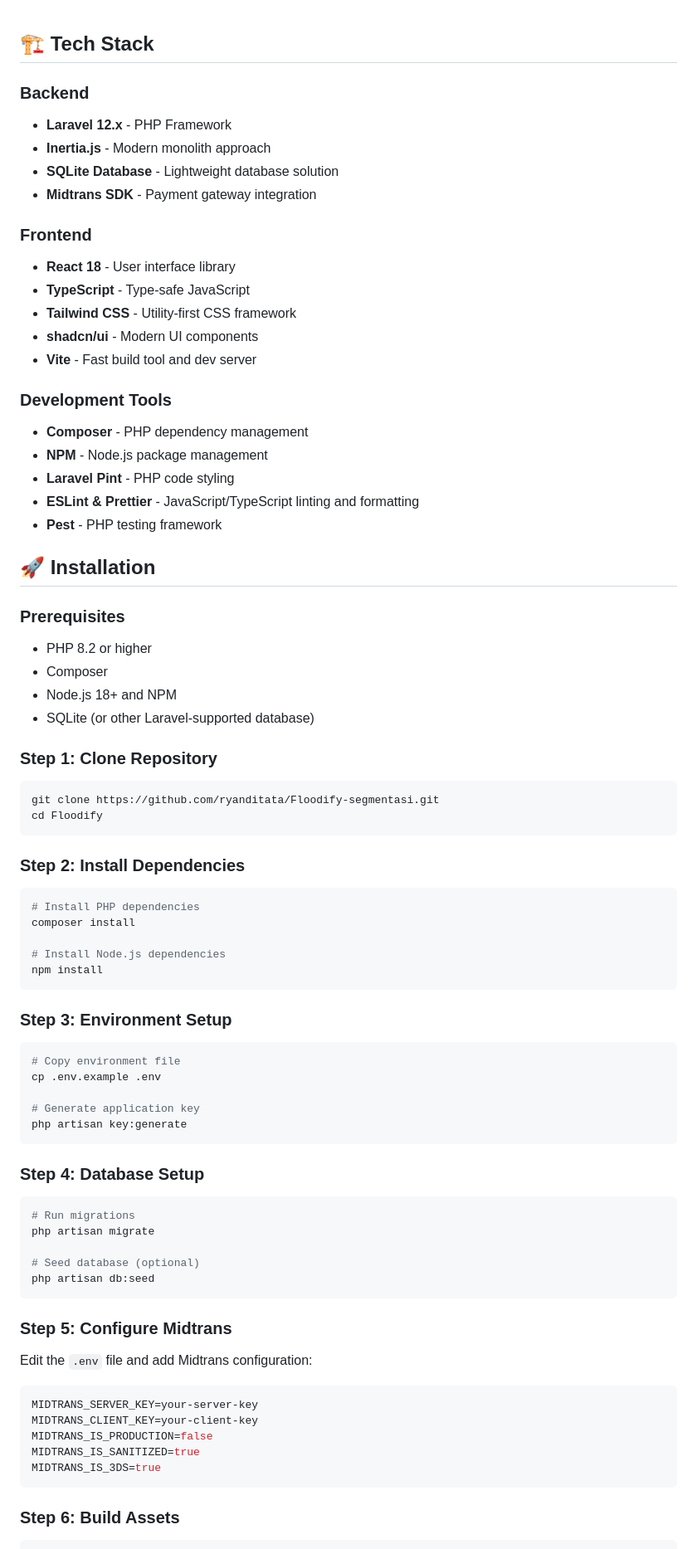
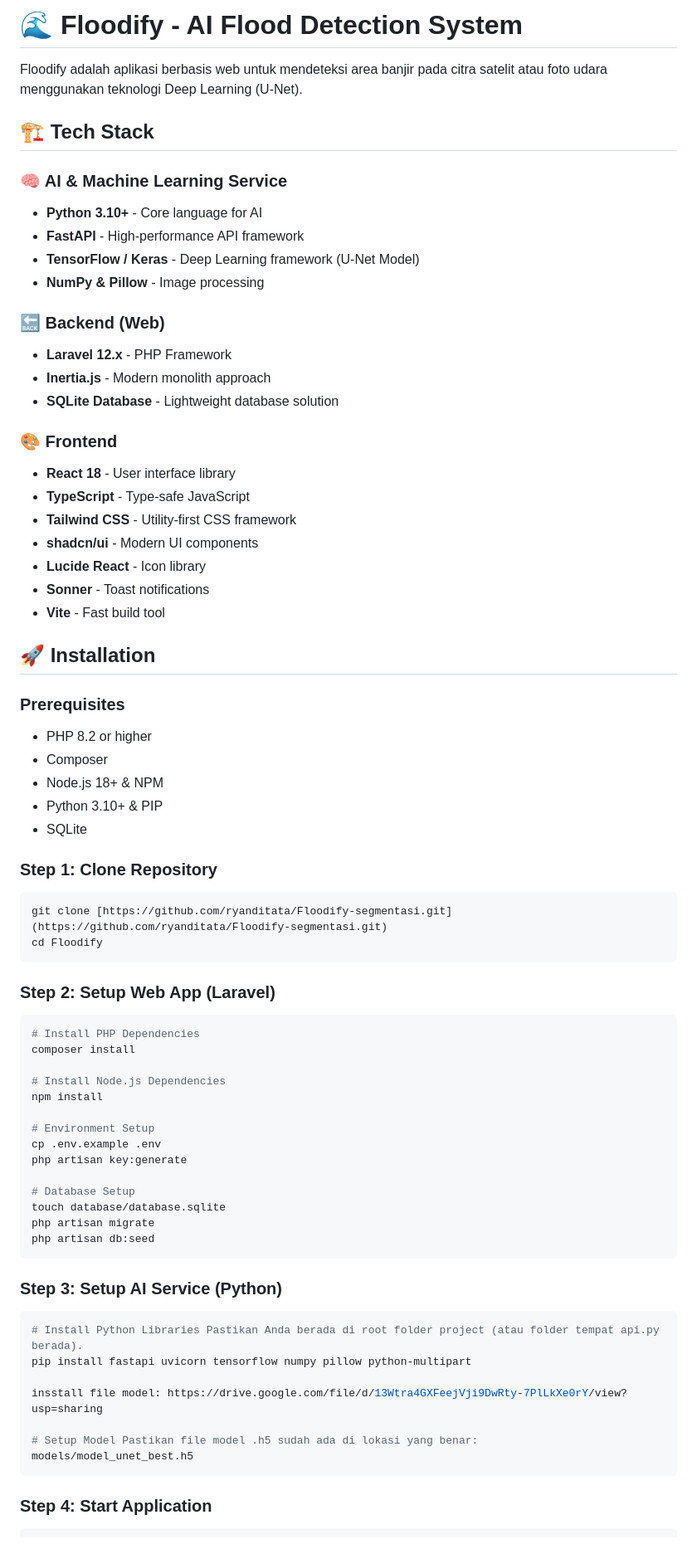
Before and after one commit to ryanditata/Floodify-segmentasi, a Markdown page: README.md, the part around one of its changes. Shown at 83% size. GitHub-like rendering.

````diff
--- a/README.md
+++ b/README.md
@@ -1,86 +1,76 @@
+# 🌊 Floodify - AI Flood Detection System
+
+Floodify adalah aplikasi berbasis web untuk mendeteksi area banjir pada citra satelit atau foto udara menggunakan teknologi Deep Learning (U-Net).
+
 ## 🏗️ Tech Stack
 
-### Backend
+### 🧠 AI & Machine Learning Service
+- **Python 3.10+** - Core language for AI
+- **FastAPI** - High-performance API framework
+- **TensorFlow / Keras** - Deep Learning framework (U-Net Model)
+- **NumPy & Pillow** - Image processing
 
+### 🔙 Backend (Web)
 - **Laravel 12.x** - PHP Framework
 - **Inertia.js** - Modern monolith approach
 - **SQLite Database** - Lightweight database solution
-- **Midtrans SDK** - Payment gateway integration
 
-### Frontend
-
+### 🎨 Frontend
 - **React 18** - User interface library
 - **TypeScript** - Type-safe JavaScript
 - **Tailwind CSS** - Utility-first CSS framework
 - **shadcn/ui** - Modern UI components
-- **Vite** - Fast build tool and dev server
-
-### Development Tools
-
-- **Composer** - PHP dependency management
-- **NPM** - Node.js package management
-- **Laravel Pint** - PHP code styling
-- **ESLint & Prettier** - JavaScript/TypeScript linting and formatting
-- **Pest** - PHP testing framework
+- **Lucide React** - Icon library
+- **Sonner** - Toast notifications
+- **Vite** - Fast build tool
 
 ## 🚀 Installation
 
 ### Prerequisites
-
 - PHP 8.2 or higher
 - Composer
-- Node.js 18+ and NPM
-- SQLite (or other Laravel-supported database)
+- Node.js 18+ & NPM
+- Python 3.10+ & PIP
+- SQLite
 
 ### Step 1: Clone Repository
 
 ```bash
-git clone https://github.com/ryanditata/Floodify-segmentasi.git
+git clone [https://github.com/ryanditata/Floodify-segmentasi.git](https://github.com/ryanditata/Floodify-segmentasi.git)
 cd Floodify
 ```
 
-### Step 2: Install Dependencies
+### Step 2: Setup Web App (Laravel)
 
 ```bash
-# Install PHP dependencies
+# Install PHP Dependencies
 composer install
 
-# Install Node.js dependencies
+# Install Node.js Dependencies
 npm install
-```
 
-### Step 3: Environment Setup
+# Environment Setup
+cp .env.example .env
+php artisan key:generate
 
-```bash
-# Copy environment file
-cp .env.example .env
-
-# Generate application key
-php artisan key:generate
-```
-
-### Step 4: Database Setup
-
-```bash
-# Run migrations
+# Database Setup
+touch database/database.sqlite
 php artisan migrate
-
-# Seed database (optional)
 php artisan db:seed
 ```
 
-### Step 5: Configure Midtrans
+### Step 3: Setup AI Service (Python)
 
-Edit the `.env` file and add Midtrans configuration:
+```bash
+# Install Python Libraries Pastikan Anda berada di root folder project (atau folder tempat api.py berada).
+pip install fastapi uvicorn tensorflow numpy pillow python-multipart
 
-```env
-MIDTRANS_SERVER_KEY=your-server-key
-MIDTRANS_CLIENT_KEY=your-client-key
-MIDTRANS_IS_PRODUCTION=false
-MIDTRANS_IS_SANITIZED=true
-MIDTRANS_IS_3DS=true
+insstall file model: https://drive.google.com/file/d/13Wtra4GXFeejVji9DwRty-7PlLkXe0rY/view?usp=sharing
+
+# Setup Model Pastikan file model .h5 sudah ada di lokasi yang benar:
+models/model_unet_best.h5
 ```
 
-### Step 6: Build Assets
+### Step 4: Start Application
 
 ```bash
````
Also changed, not shown: other parts of README.md (+28 -64 lines).
